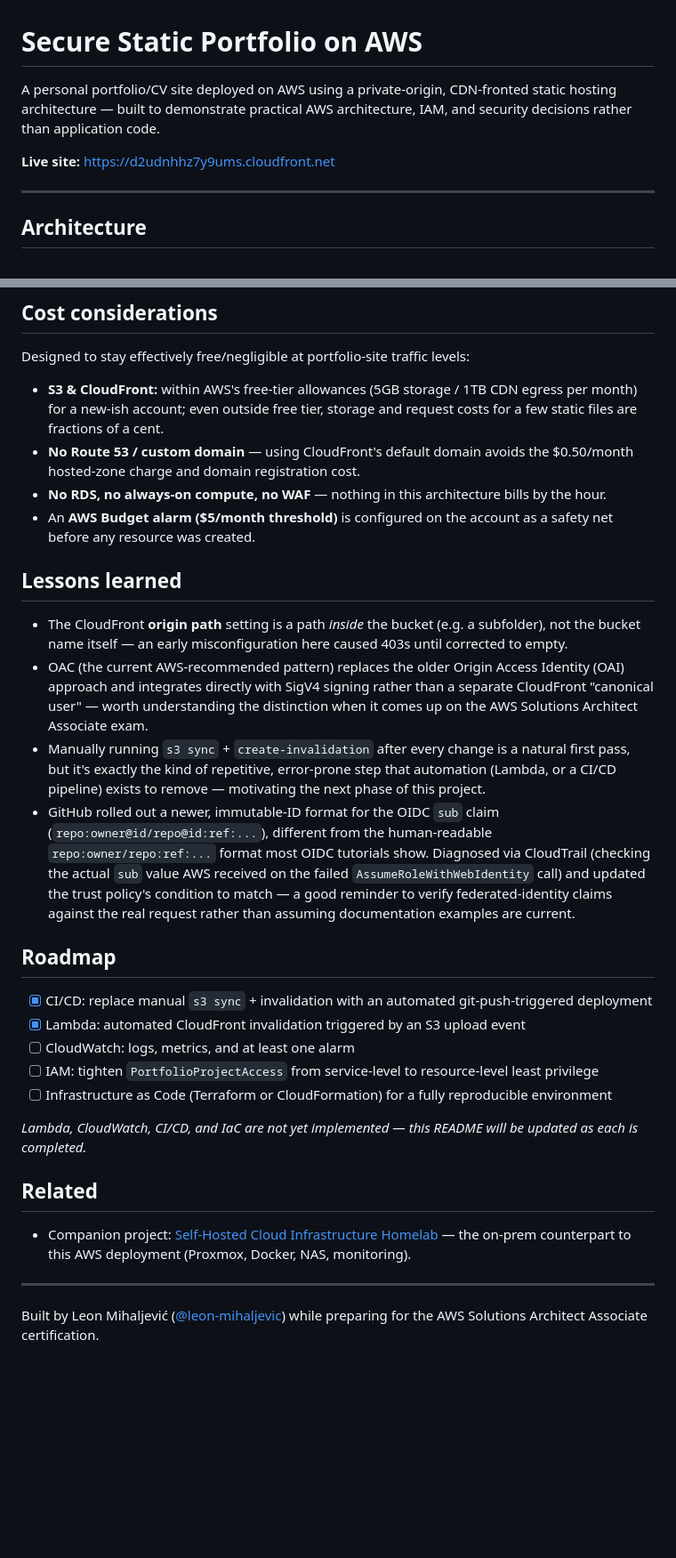
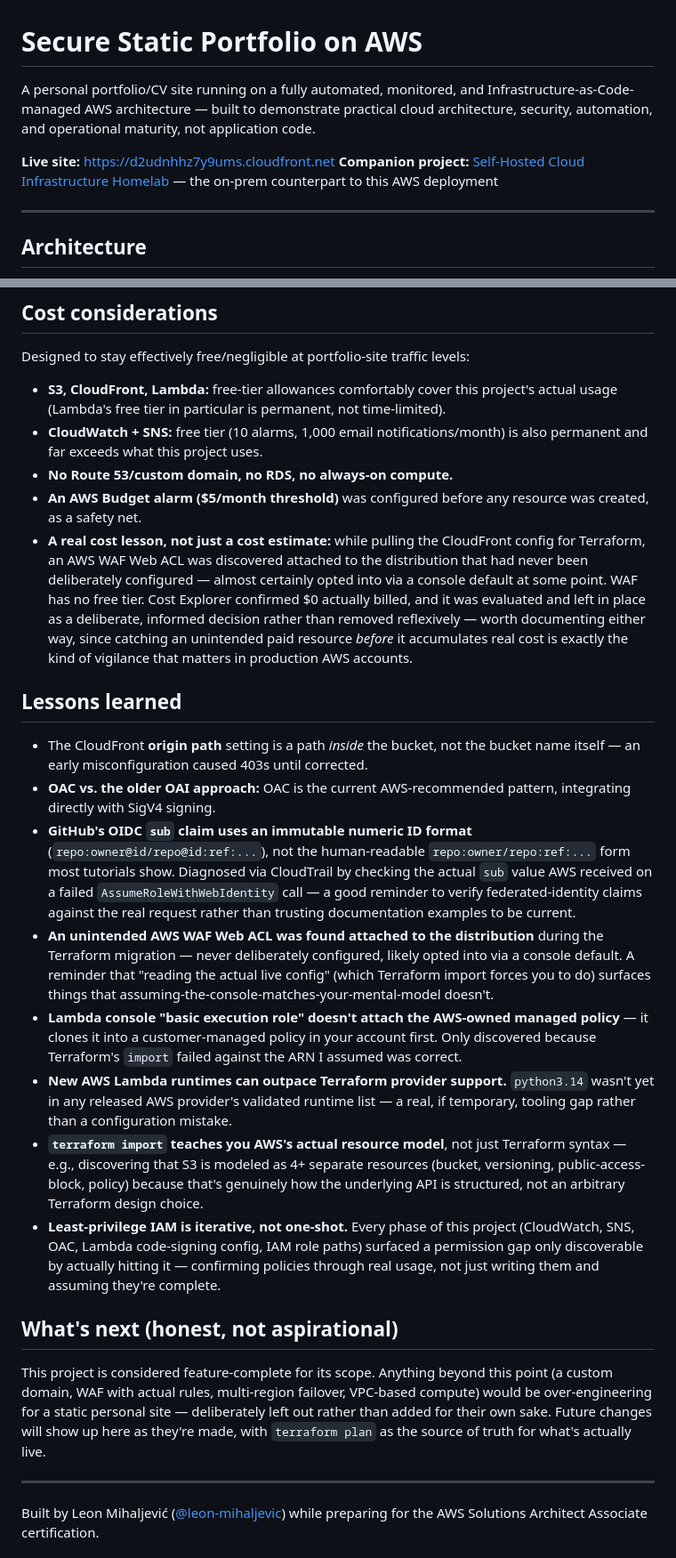
Before and after one commit to leon-mihaljevic/aws-portfolio-site, a Markdown page: README.md, 2 parts joined by grey strips. Shown at 89% size. Rendered like a GitHub page; blank space fills up the shorter version.

```diff
--- a/README.md
+++ b/README.md
@@ -1,8 +1,9 @@
 # Secure Static Portfolio on AWS
 
-A personal portfolio/CV site deployed on AWS using a private-origin, CDN-fronted static hosting architecture — built to demonstrate practical AWS architecture, IAM, and security decisions rather than application code.
+A personal portfolio/CV site running on a fully automated, monitored, and Infrastructure-as-Code-managed AWS architecture — built to demonstrate practical cloud architecture, security, automation, and operational maturity, not application code.
 
 **Live site:** https://d2udnhhz7y9ums.cloudfront.net
+**Companion project:** [Self-Hosted Cloud Infrastructure Homelab](https://github.com/leon-mihaljevic/home-lab) — the on-prem counterpart to this AWS deployment
 
 ---
 
@@ -56,37 +99,26 @@ in GitHub at all (no access keys, nothing to leak or rotate).
 
 Designed to stay effectively free/negligible at portfolio-site traffic levels:
 
-- **S3 & CloudFront:** within AWS's free-tier allowances (5GB storage / 1TB CDN egress per month) for a new-ish account; even outside free tier, storage and request costs for a few static files are fractions of a cent.
-- **No Route 53 / custom domain** — using CloudFront's default domain avoids the $0.50/month hosted-zone charge and domain registration cost.
-- **No RDS, no always-on compute, no WAF** — nothing in this architecture bills by the hour.
-- An **AWS Budget alarm ($5/month threshold)** is configured on the account as a safety net before any resource was created.
+- **S3, CloudFront, Lambda:** free-tier allowances comfortably cover this project's actual usage (Lambda's free tier in particular is permanent, not time-limited).
+- **CloudWatch + SNS:** free tier (10 alarms, 1,000 email notifications/month) is also permanent and far exceeds what this project uses.
+- **No Route 53/custom domain, no RDS, no always-on compute.**
+- **An AWS Budget alarm ($5/month threshold)** was configured before any resource was created, as a safety net.
+- **A real cost lesson, not just a cost estimate:** while pulling the CloudFront config for Terraform, an AWS WAF Web ACL was discovered attached to the distribution that had never been deliberately configured — almost certainly opted into via a console default at some point. WAF has no free tier. Cost Explorer confirmed $0 actually billed, and it was evaluated and left in place as a deliberate, informed decision rather than removed reflexively — worth documenting either way, since catching an unintended paid resource *before* it accumulates real cost is exactly the kind of vigilance that matters in production AWS accounts.
 
 ## Lessons learned
 
-- The CloudFront **origin path** setting is a path *inside* the bucket (e.g. a subfolder), not the bucket name itself — an early misconfiguration here caused 403s until corrected to empty.
-- OAC (the current AWS-recommended pattern) replaces the older Origin Access Identity (OAI) approach and integrates directly with SigV4 signing rather than a separate CloudFront "canonical user" — worth understanding the distinction when it comes up on the AWS Solutions Architect Associate exam.
-- Manually running `s3 sync` + `create-invalidation` after every change is a natural first pass, but it's exactly the kind of repetitive, error-prone step that automation (Lambda, or a CI/CD pipeline) exists to remove — motivating the next phase of this project.
-- GitHub rolled out a newer, immutable-ID format for the OIDC `sub` claim
-  (`repo:owner@id/repo@id:ref:...`), different from the human-readable
-  `repo:owner/repo:ref:...` format most OIDC tutorials show. Diagnosed via
-  CloudTrail (checking the actual `sub` value AWS received on the failed
-  `AssumeRoleWithWebIdentity` call) and updated the trust policy's condition
-  to match — a good reminder to verify federated-identity claims against
-  the real request rather than assuming documentation examples are current.
+- The CloudFront **origin path** setting is a path *inside* the bucket, not the bucket name itself — an early misconfiguration caused 403s until corrected.
+- **OAC vs. the older OAI approach:** OAC is the current AWS-recommended pattern, integrating directly with SigV4 signing.
+- **GitHub's OIDC `sub` claim uses an immutable numeric ID format** (`repo:owner@id/repo@id:ref:...`), not the human-readable `repo:owner/repo:ref:...` form most tutorials show. Diagnosed via CloudTrail by checking the actual `sub` value AWS received on a failed `AssumeRoleWithWebIdentity` call — a good reminder to verify federated-identity claims against the real request rather than trusting documentation examples to be current.
+- **An unintended AWS WAF Web ACL was found attached to the distribution** during the Terraform migration — never deliberately configured, likely opted into via a console default. A reminder that "reading the actual live config" (which Terraform import forces you to do) surfaces things that assuming-the-console-matches-your-mental-model doesn't.
+- **Lambda console "basic execution role" doesn't attach the AWS-owned managed policy** — it clones it into a customer-managed policy in your account first. Only discovered because Terraform's `import` failed against the ARN I assumed was correct.
+- **New AWS Lambda runtimes can outpace Terraform provider support.** `python3.14` wasn't yet in any released AWS provider's validated runtime list — a real, if temporary, tooling gap rather than a configuration mistake.
+- **`terraform import` teaches you AWS's actual resource model**, not just Terraform syntax — e.g., discovering that S3 is modeled as 4+ separate resources (bucket, versioning, public-access-block, policy) because that's genuinely how the underlying API is structured, not an arbitrary Terraform design choice.
+- **Least-privilege IAM is iterative, not one-shot.** Every phase of this project (CloudWatch, SNS, OAC, Lambda code-signing config, IAM role paths) surfaced a permission gap only discoverable by actually hitting it — confirming policies through real usage, not just writing them and assuming they're complete.
 
-## Roadmap
+## What's next (honest, not aspirational)
 
-- [x] CI/CD: replace manual `s3 sync` + invalidation with an automated git-push-triggered deployment
-- [x] Lambda: automated CloudFront invalidation triggered by an S3 upload event
-- [ ] CloudWatch: logs, metrics, and at least one alarm
-- [ ] IAM: tighten `PortfolioProjectAccess` from service-level to resource-level least privilege
-- [ ] Infrastructure as Code (Terraform or CloudFormation) for a fully reproducible environment
-
-*Lambda, CloudWatch, CI/CD, and IaC are not yet implemented — this README will be updated as each is completed.*
-
-## Related
-
-- Companion project: [Self-Hosted Cloud Infrastructure Homelab](https://github.com/leon-mihaljevic/home-lab) — the on-prem counterpart to this AWS deployment (Proxmox, Docker, NAS, monitoring).
+This project is considered feature-complete for its scope. Anything beyond this point (a custom domain, WAF with actual rules, multi-region failover, VPC-based compute) would be over-engineering for a static personal site — deliberately left out rather than added for their own sake. Future changes will show up here as they're made, with `terraform plan` as the source of truth for what's actually live.
 
 ---
 
```
Also changed, not shown: other parts of README.md (+65 -23 lines).
